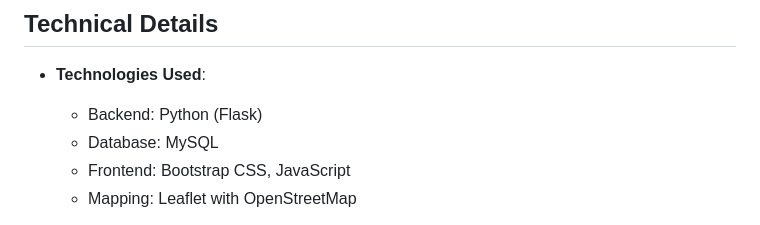
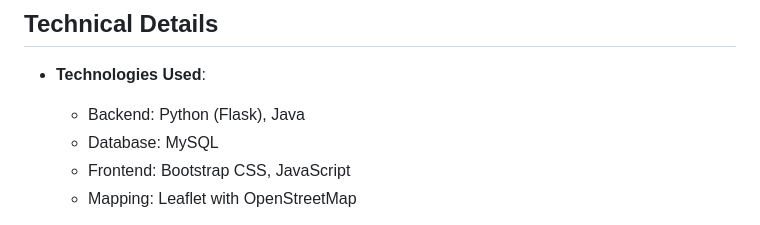
Before and after one commit to Tong-Ye-1159668/NuVote_Competitions_Service_WebApp-LincolnUni-2024-S2, a Markdown page: README.md, the part around the change. Rendered like a GitHub page.

```diff
--- a/README.md
+++ b/README.md
@@ -96,7 +96,7 @@ Tech Support Page
 
 ## Technical Details
 - **Technologies Used**:
-  - Backend: Python (Flask)
+  - Backend: Python (Flask), Java
   - Database: MySQL
   - Frontend: Bootstrap CSS, JavaScript
   - Mapping: Leaflet with OpenStreetMap
```
